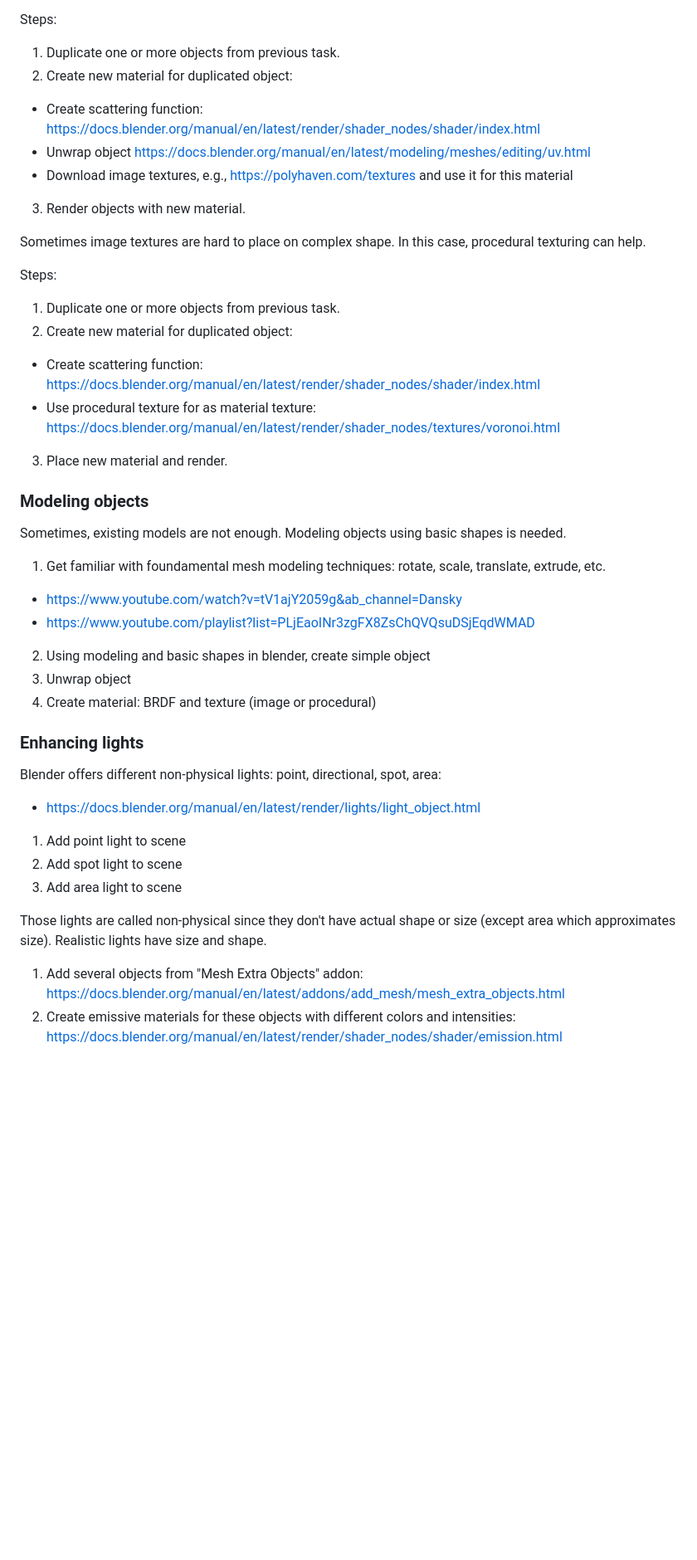
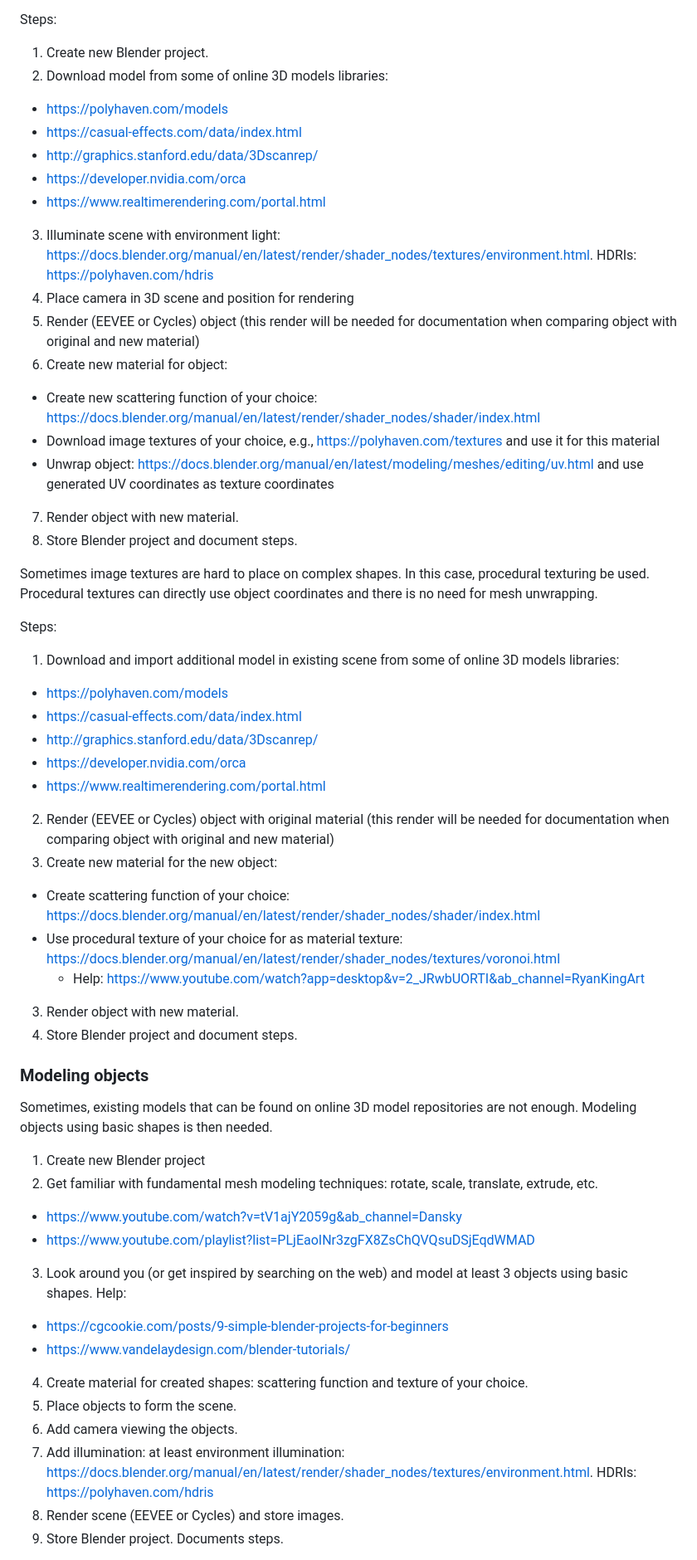
Before and after one commit to lorentzo/IntroductionToComputerGraphics, a Markdown page: projects/modeling_animation/readme.md, the part around one of its changes. Shown at 83% size. Drawn GitHub-style; blank space fills up the shorter version.

Commit message:
updating modeling and animation (blender) project

```diff
--- a/projects/modeling_animation/readme.md
+++ b/projects/modeling_animation/readme.md
@@ -90,44 +109,55 @@ Material consists of two main parts:
   * Procedural texture: https://docs.blender.org/manual/en/latest/render/shader_nodes/textures/voronoi.html
 
 Steps:
-1. Duplicate one or more objects from previous task.
-2. Create new material for duplicated object:
-*  Create scattering function: https://docs.blender.org/manual/en/latest/render/shader_nodes/shader/index.html
-* Unwrap object https://docs.blender.org/manual/en/latest/modeling/meshes/editing/uv.html
-* Download image textures, e.g., https://polyhaven.com/textures and use it for this material
-3. Render objects with new material.
+1. Create new Blender project.
+2. Download model from some of online 3D models libraries:
+* https://polyhaven.com/models
+* https://casual-effects.com/data/index.html
+* http://graphics.stanford.edu/data/3Dscanrep/
+* https://developer.nvidia.com/orca
+* https://www.realtimerendering.com/portal.html
+3. Illuminate scene with environment light: https://docs.blender.org/manual/en/latest/render/shader_nodes/textures/environment.html. HDRIs: https://polyhaven.com/hdris
+4. Place camera in 3D scene and position for rendering
+5. Render (EEVEE or Cycles) object (this render will be needed for documentation when comparing object with original and new material)
+6. Create new material for object:
+* Create new scattering function of your choice: https://docs.blender.org/manual/en/latest/render/shader_nodes/shader/index.html
+* Download image textures of your choice, e.g., https://polyhaven.com/textures and use it for this material
+* Unwrap object: https://docs.blender.org/manual/en/latest/modeling/meshes/editing/uv.html and use generated UV coordinates as texture coordinates
+7. Render object with new material.
+8. Store Blender project and document steps.
 
-Sometimes image textures are hard to place on complex shape. In this case, procedural texturing can help.
+Sometimes image textures are hard to place on complex shapes. In this case, procedural texturing be used. Procedural textures can directly use object coordinates and there is no need for mesh unwrapping.
 
 Steps:
-1. Duplicate one or more objects from previous task.
-2. Create new material for duplicated object:
-* Create scattering function: https://docs.blender.org/manual/en/latest/render/shader_nodes/shader/index.html
-* Use procedural texture for as material texture: https://docs.blender.org/manual/en/latest/render/shader_nodes/textures/voronoi.html
-3. Place new material and render.
+1. Download and import additional model in existing scene from some of online 3D models libraries:
+* https://polyhaven.com/models
+* https://casual-effects.com/data/index.html
+* http://graphics.stanford.edu/data/3Dscanrep/
+* https://developer.nvidia.com/orca
+* https://www.realtimerendering.com/portal.html
+2. Render (EEVEE or Cycles) object with original material (this render will be needed for documentation when comparing object with original and new material)
+2. Create new material for the new object:
+* Create scattering function of your choice: https://docs.blender.org/manual/en/latest/render/shader_nodes/shader/index.html
+* Use procedural texture of your choice for as material texture: https://docs.blender.org/manual/en/latest/render/shader_nodes/textures/voronoi.html
+  * Help: https://www.youtube.com/watch?app=desktop&v=2_JRwbUORTI&ab_channel=RyanKingArt
+3. Render object with new material.
+4. Store Blender project and document steps.
 
 ### Modeling objects
 
-Sometimes, existing models are not enough. Modeling objects using basic shapes is needed.
+Sometimes, existing models that can be found on online 3D model repositories are not enough. Modeling objects using basic shapes is then needed.
 
-1. Get familiar with foundamental mesh modeling techniques: rotate, scale, translate, extrude, etc.
+1. Create new Blender project
+2. Get familiar with fundamental mesh modeling techniques: rotate, scale, translate, extrude, etc.
 * https://www.youtube.com/watch?v=tV1ajY2059g&ab_channel=Dansky
 * https://www.youtube.com/playlist?list=PLjEaoINr3zgFX8ZsChQVQsuDSjEqdWMAD
-2. Using modeling and basic shapes in blender, create simple object
-3. Unwrap object
-4. Create material: BRDF and texture (image or procedural)
+3. Look around you (or get inspired by searching on the web) and model at least 3 objects using basic shapes. Help:
+* https://cgcookie.com/posts/9-simple-blender-projects-for-beginners
+* https://www.vandelaydesign.com/blender-tutorials/
+4. Create material for created shapes: scattering function and texture of your choice.
+5. Place objects to form the scene.
+6. Add camera viewing the objects.
+7. Add illumination: at least environment illumination: https://docs.blender.org/manual/en/latest/render/shader_nodes/textures/environment.html. HDRIs: https://polyhaven.com/hdris
+8. Render scene (EEVEE or Cycles) and store images.
+9. Store Blender project. Documents steps.
 
-### Enhancing lights
-
-Blender offers different non-physical lights: point, directional, spot, area:
-* https://docs.blender.org/manual/en/latest/render/lights/light_object.html
-
-1. Add point light to scene
-2. Add spot light to scene
-3. Add area light to scene
-
-Those lights are called non-physical since they don't have actual shape or size (except area which approximates size). Realistic lights have size and shape.
-
-1. Add several objects from "Mesh Extra Objects" addon: https://docs.blender.org/manual/en/latest/addons/add_mesh/mesh_extra_objects.html
-2. Create emissive materials for these objects with different colors and intensities: https://docs.blender.org/manual/en/latest/render/shader_nodes/shader/emission.html
-
```
Also changed, not shown: other parts of projects/modeling_animation/readme.md (+89 -67 lines).
